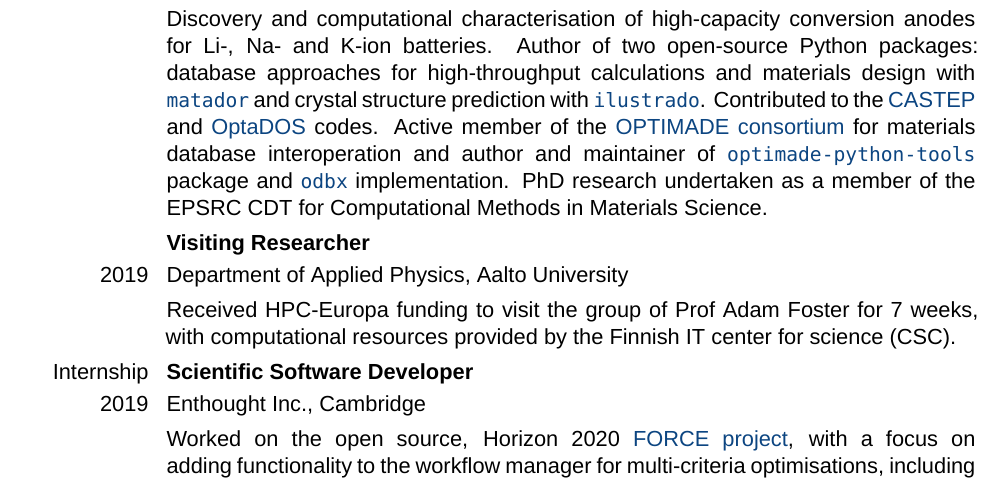
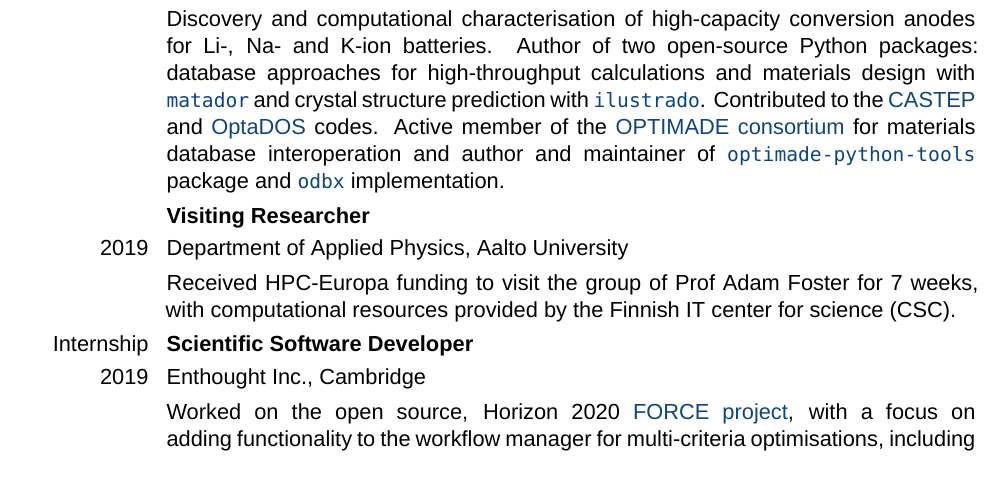
Before and after one commit to ml-evs/CV, a LaTeX CV (Matthew_Evans_CV.tex): part of page 1 of 3, cut so that both start at the same text. Compiled offline with XeLaTeX; a missing font is replaced by an installed copy or a similar font.

Commit message:
Tweaked spacing to fit on 2 pages

```diff
--- a/Matthew_Evans_CV.tex
+++ b/Matthew_Evans_CV.tex
@@ -99,7 +99,9 @@
 \section{\texttt{EXPERIENCE}}
 \cvitem{PhD}{\textbf{Crystal structure prediction for next-generation energy storage applications}}
 \cvitem{}{with Dr Andrew Morris \emph{(University of Cambridge/University of Birmingham)}}
-\cvitem{}{Discovery and computational characterisation of high-capacity conversion anodes for Li-, Na- and K-ion batteries. Author of two open-source Python packages: database approaches for high-throughput calculations and materials design with \colourhref{http://matador.science}{\texttt{matador}} and crystal structure prediction with \colourhref{http://ilustrado.readthedocs.io}{\texttt{ilustrado}}. Contributed to the \colourhref{https://castep.org}{CASTEP} and \colourhref{https://optimade.org}{OptaDOS} codes. Active member of the \colourhref{https://optiamde.org}{OPTIMADE consortium} for materials database interoperation and author and maintainer of \colourhref{https://github.com/Materials-Consortia/optimade-python-tools}{\texttt{optimade-python-tools}} package and \colourhref{https://odbx.science}{\texttt{odbx}} implementation. PhD research undertaken as a member of the EPSRC CDT for Computational Methods in Materials Science.}
+\cvitem{}{Discovery and computational characterisation of high-capacity conversion anodes for Li-, Na- and K-ion batteries. Author of two open-source Python packages: database approaches for high-throughput calculations and materials design with \colourhref{http://matador.science}{\texttt{matador}} and crystal structure prediction with \colourhref{http://ilustrado.readthedocs.io}{\texttt{ilustrado}}. Contributed to the \colourhref{https://castep.org}{CASTEP} and \colourhref{https://optimade.org}{OptaDOS} codes. Active member of the \colourhref{https://optiamde.org}{OPTIMADE consortium} for materials database interoperation and author and maintainer of \colourhref{https://github.com/Materials-Consortia/optimade-python-tools}{\texttt{optimade-python-tools}} package and \colourhref{https://odbx.science}{\texttt{odbx}} implementation.
+%PhD research undertaken as a member of the EPSRC CDT for Computational Methods in Materials Science.
+}
 \cvitem{}{\textbf{Visiting Researcher}}
 \cvitem{2019}{Department of Applied Physics, Aalto University}
 \cvitem{}{Received HPC-Europa funding to visit the group of Prof Adam Foster for 7 weeks, with computational resources provided by the Finnish IT center for science (CSC).}
```
Also changed, not shown: Matthew_Evans_CV.pdf.
